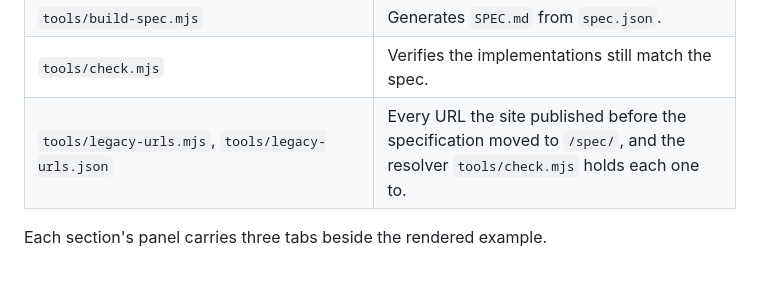
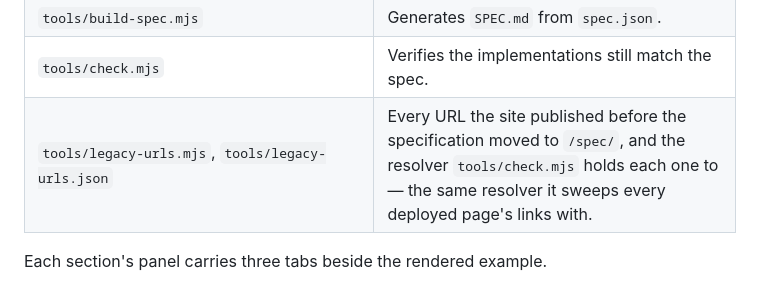
Before and after one commit to adilsoncarvalho/typeset.adilsoncarvalho.com, a Markdown page: README.md, the part around the change. GitHub-like rendering.

Commit message:
docs: note that the URL resolver also backs the whole-site link sweep
Co-Authored-By: Claude Opus 5 (1M context) <noreply@anthropic.com>

```diff
--- a/README.md
+++ b/README.md
@@ -53,7 +53,7 @@ spec disagree, **the spec is right and the implementation is broken.**
 | `examples/preview-bar.js` | The back bar for example documents. See the Paged.js notes below. |
 | `tools/build-spec.mjs` | Generates `SPEC.md` from `spec.json`. |
 | `tools/check.mjs` | Verifies the implementations still match the spec. |
-| `tools/legacy-urls.mjs`, `tools/legacy-urls.json` | Every URL the site published before the specification moved to `/spec/`, and the resolver `tools/check.mjs` holds each one to. |
+| `tools/legacy-urls.mjs`, `tools/legacy-urls.json` | Every URL the site published before the specification moved to `/spec/`, and the resolver `tools/check.mjs` holds each one to — the same resolver it sweeps every deployed page's links with. |
 
 Each section's panel carries three tabs beside the rendered example.
 
```
